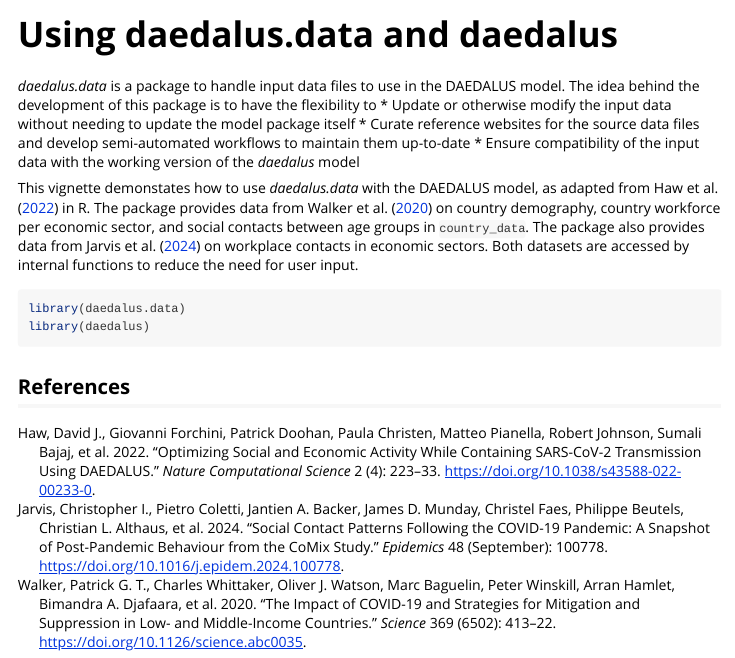
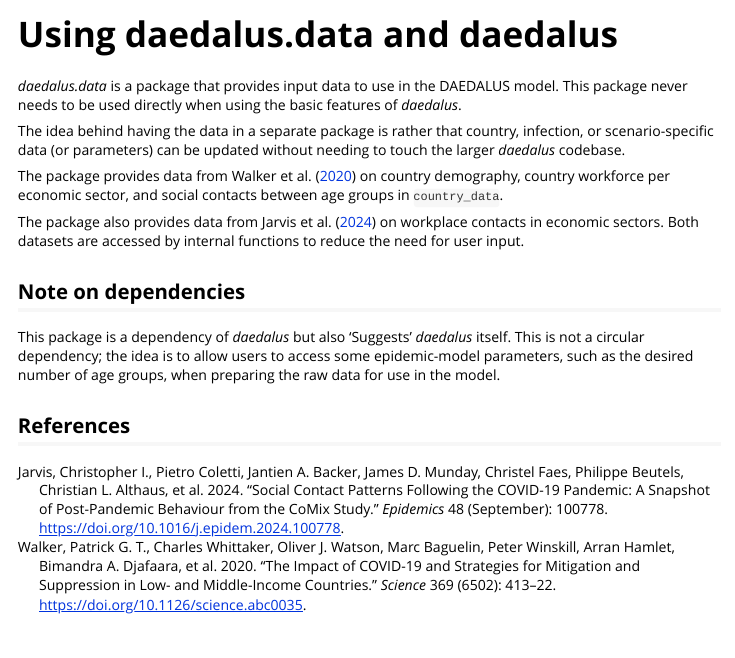
Before and after one commit to jameel-institute/daedalus.data, an R Markdown document (vignettes/daedalus.data.Rmd): the page in a window 1100 px wide, from its top. Rendered offline with R 4.5, knitr and Pandoc, with nearby package versions.

Commit message:
Update docs, bump to v0.0.4

````diff
--- a/vignettes/daedalus.data.Rmd
+++ b/vignettes/daedalus.data.Rmd
@@ -16,18 +16,19 @@ knitr::opts_chunk$set(
 )
 ```
 
-_daedalus.data_ is a package to handle input data files to use in the DAEDALUS model. The idea behind the development of this package is to have the flexibility to
-* Update or otherwise modify the input data without needing to update the model package itself
-* Curate reference websites for the source data files and develop semi-automated workflows to maintain them up-to-date
-* Ensure compatibility of the input data with the working version of the _daedalus_ model
+_daedalus.data_ is a package that provides input data to use in the DAEDALUS model.
+This package never needs to be used directly when using the basic features of _daedalus_.
 
-This vignette demonstates how to use _daedalus.data_ with the DAEDALUS model, as adapted from @haw2022 in R. The package provides data from @walker2020 on country demography, country workforce per economic sector, and social contacts between age groups in `country_data`.
+The idea behind having the data in a separate package is rather that country, infection, or scenario-specific data (or parameters) can be updated without needing to touch the larger _daedalus_ codebase.
+
+The package provides data from @walker2020 on country demography, country workforce per economic sector, and social contacts between age groups in `country_data`.
+
 The package also provides data from @jarvis2024 on workplace contacts in economic sectors.
 Both datasets are accessed by internal functions to reduce the need for user input.
 
-```{r libraries}
-library(daedalus.data)
-library(daedalus)
-```
+## Note on dependencies
+
+This package is a dependency of _daedalus_ but also 'Suggests' _daedalus_ itself.
+This is not a circular dependency; the idea is to allow users to access some epidemic-model parameters, such as the desired number of age groups, when preparing the raw data for use in the model.
 
 ## References
````
Also changed, not shown: NEWS.md (+5 -1 lines), README.Rmd (+0 -1 lines), 2 other files.
